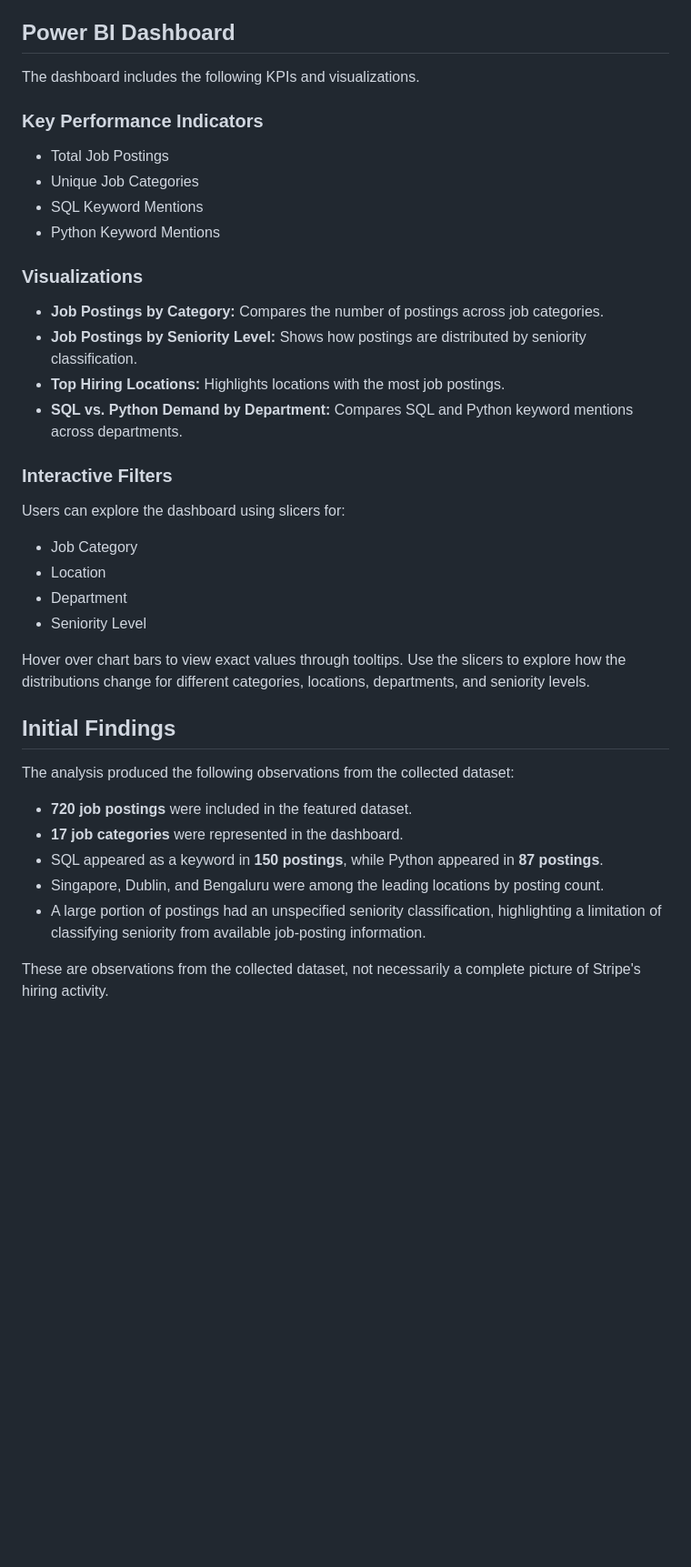
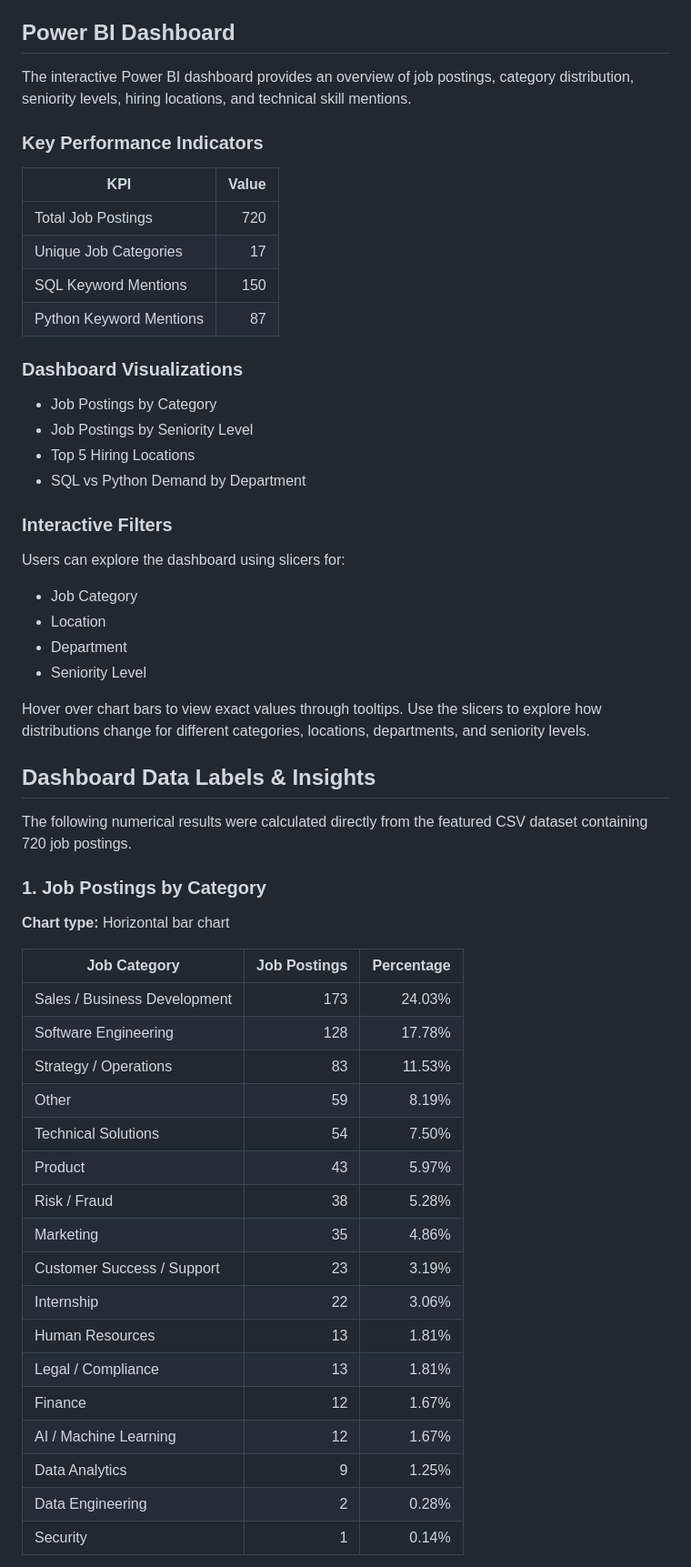
Before and after one commit to harshit1017kaushik-create/tech-job-market-analytics-stripe, a Markdown page: README.md, the part around one of its changes. Shown at 91% size. GitHub-like rendering; blank space fills up the shorter version.

```diff
--- a/README.md
+++ b/README.md
@@ -52,21 +52,23 @@ The data includes job-related information such as titles, departments, locations
 
 ## Power BI Dashboard
 
-The dashboard includes the following KPIs and visualizations.
+The interactive Power BI dashboard provides an overview of job postings, category distribution, seniority levels, hiring locations, and technical skill mentions.
 
 ### Key Performance Indicators
 
-- Total Job Postings
-- Unique Job Categories
-- SQL Keyword Mentions
-- Python Keyword Mentions
+| KPI | Value |
+|---|---:|
+| Total Job Postings | 720 |
+| Unique Job Categories | 17 |
+| SQL Keyword Mentions | 150 |
+| Python Keyword Mentions | 87 |
 
-### Visualizations
+### Dashboard Visualizations
 
-- **Job Postings by Category:** Compares the number of postings across job categories.
-- **Job Postings by Seniority Level:** Shows how postings are distributed by seniority classification.
-- **Top Hiring Locations:** Highlights locations with the most job postings.
-- **SQL vs. Python Demand by Department:** Compares SQL and Python keyword mentions across departments.
+- Job Postings by Category
+- Job Postings by Seniority Level
+- Top 5 Hiring Locations
+- SQL vs Python Demand by Department
 
 ### Interactive Filters
 
@@ -77,16 +79,33 @@ Users can explore the dashboard using slicers for:
 - Department
 - Seniority Level
 
-Hover over chart bars to view exact values through tooltips. Use the slicers to explore how the distributions change for different categories, locations, departments, and seniority levels.
+Hover over chart bars to view exact values through tooltips. Use the slicers to explore how distributions change for different categories, locations, departments, and seniority levels.
 
-## Initial Findings
+## Dashboard Data Labels & Insights
 
-The analysis produced the following observations from the collected dataset:
+The following numerical results were calculated directly from the featured CSV dataset containing 720 job postings.
 
-- **720 job postings** were included in the featured dataset.
-- **17 job categories** were represented in the dashboard.
-- SQL appeared as a keyword in **150 postings**, while Python appeared in **87 postings**.
-- Singapore, Dublin, and Bengaluru were among the leading locations by posting count.
-- A large portion of postings had an unspecified seniority classification, highlighting a limitation of classifying seniority from available job-posting information.
+### 1. Job Postings by Category
 
-These are observations from the collected dataset, not necessarily a complete picture of Stripe's hiring activity.
+**Chart type:** Horizontal bar chart
+
+| Job Category | Job Postings | Percentage |
+|---|---:|---:|
+| Sales / Business Development | 173 | 24.03% |
+| Software Engineering | 128 | 17.78% |
+| Strategy / Operations | 83 | 11.53% |
+| Other | 59 | 8.19% |
+| Technical Solutions | 54 | 7.50% |
+| Product | 43 | 5.97% |
+| Risk / Fraud | 38 | 5.28% |
+| Marketing | 35 | 4.86% |
+| Customer Success / Support | 23 | 3.19% |
+| Internship | 22 | 3.06% |
+| Human Resources | 13 | 1.81% |
+| Legal / Compliance | 13 | 1.81% |
+| Finance | 12 | 1.67% |
+| AI / Machine Learning | 12 | 1.67% |
+| Data Analytics | 9 | 1.25% |
+| Data Engineering | 2 | 0.28% |
+| Security | 1 | 0.14% |
+
```
Also changed, not shown: other parts of README.md (+118 -9 lines).
